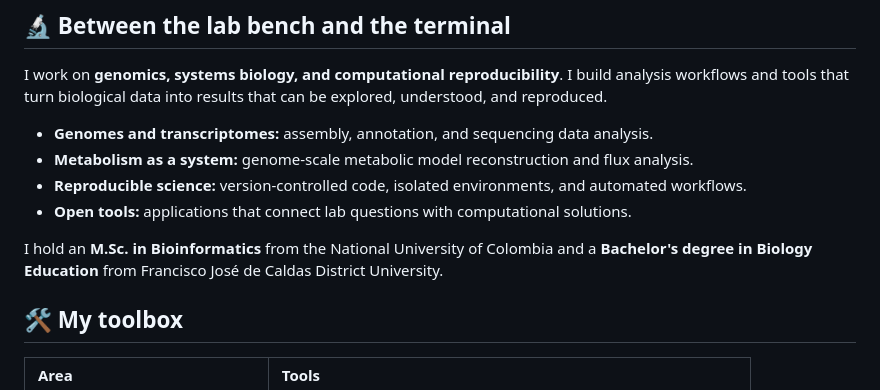
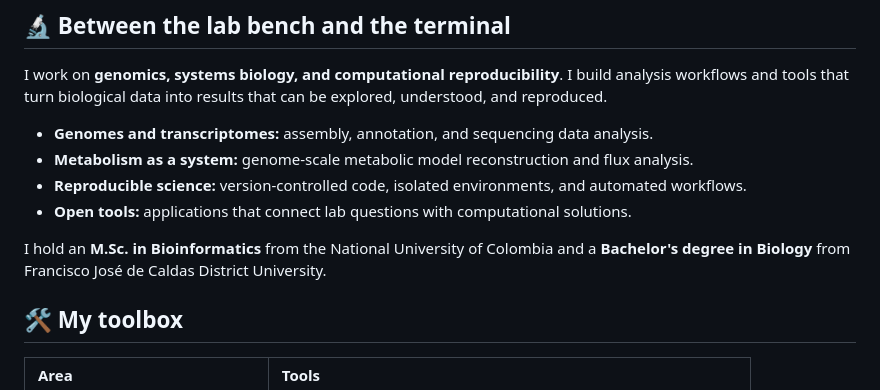
Before and after one commit to oquinterol/oquinterol, a Markdown page: README.md, the part around the change. GitHub-like rendering.

Commit message:
docs(readme): name bachelor's degree as Biology
Co-Authored-By: Claude Opus 5.5 <noreply@anthropic.com>

```diff
--- a/README.md
+++ b/README.md
@@ -26,7 +26,7 @@ I work on **genomics, systems biology, and computational reproducibility**. I bu
 - **Reproducible science:** version-controlled code, isolated environments, and automated workflows.
 - **Open tools:** applications that connect lab questions with computational solutions.
 
-I hold an **M.Sc. in Bioinformatics** from the National University of Colombia and a **Bachelor's degree in Biology Education** from Francisco José de Caldas District University.
+I hold an **M.Sc. in Bioinformatics** from the National University of Colombia and a **Bachelor's degree in Biology** from Francisco José de Caldas District University.
 
 ## 🛠️ My toolbox
 
```
